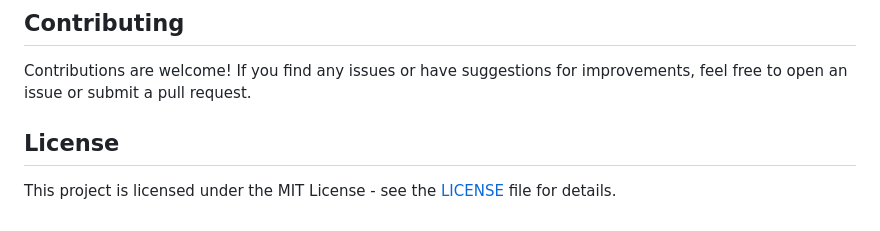
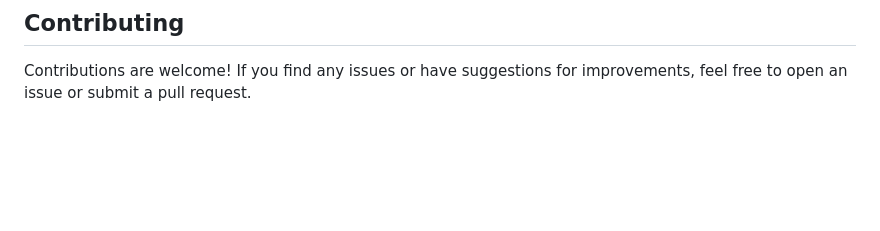
Before and after one commit to S-bachir/Economic-growth-and-environmental-quality-the-case-of-West-African-countries, a Markdown page: README.md, the part around the change. Drawn GitHub-style; blank space fills up the shorter version.

```diff
--- a/README.md
+++ b/README.md
@@ -76,7 +76,3 @@ To replicate the analysis or explore the data:
 ## Contributing
 
 Contributions are welcome! If you find any issues or have suggestions for improvements, feel free to open an issue or submit a pull request.
-
-## License
-
-This project is licensed under the MIT License - see the [LICENSE](LICENSE) file for details.
```
